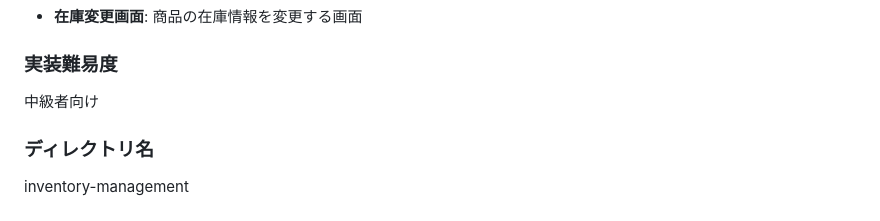
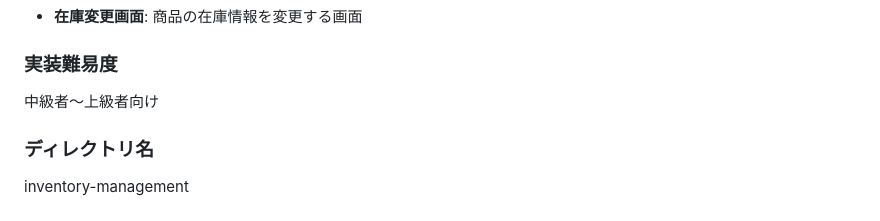
Before and after one commit to Wadakai-97/tng, a Markdown page: sessions/2024-10/README.md, the part around the change. GitHub-like rendering.

```diff
--- a/sessions/2024-10/README.md
+++ b/sessions/2024-10/README.md
@@ -84,7 +84,7 @@ crm
 - **在庫変更画面**: 商品の在庫情報を変更する画面
 
 ### 実装難易度
-中級者向け
+中級者〜上級者向け
 
 ### ディレクトリ名
 inventory-management
```
Also changed, not shown: 1 other file.
